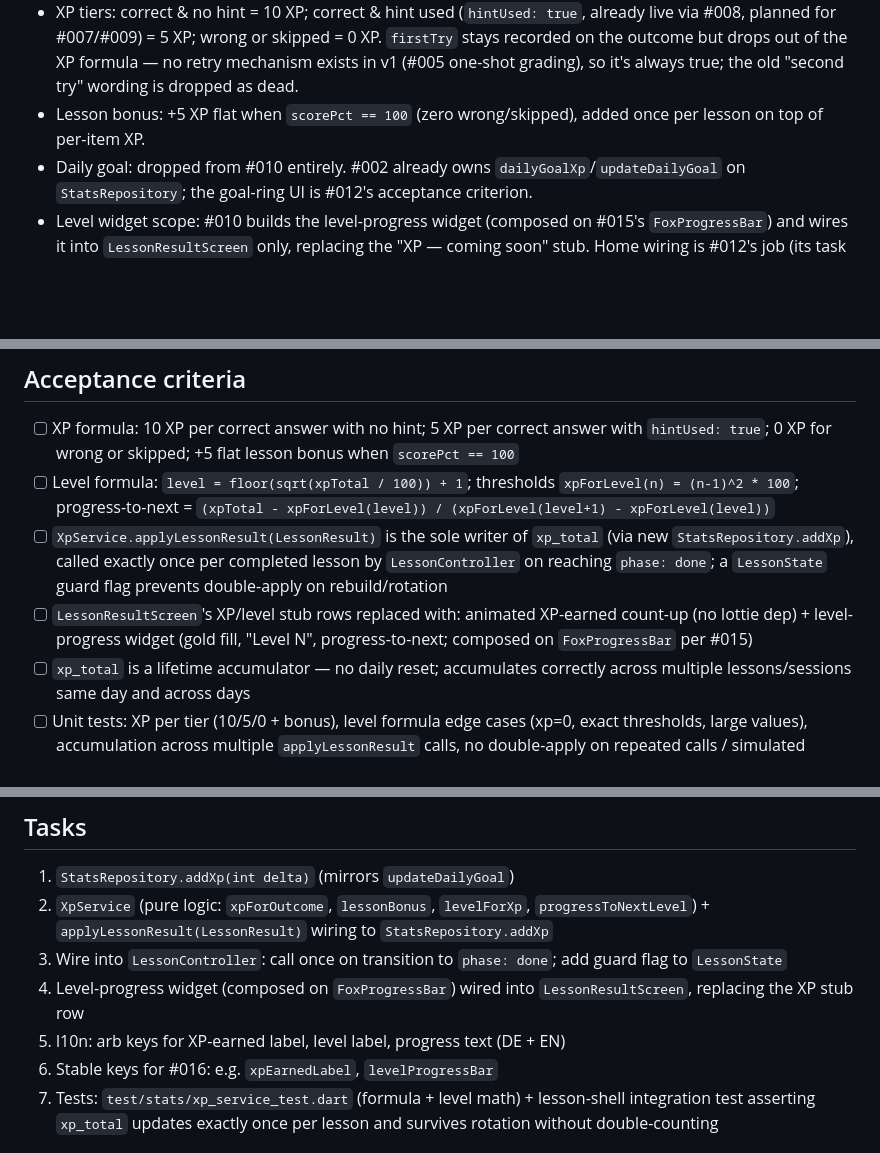
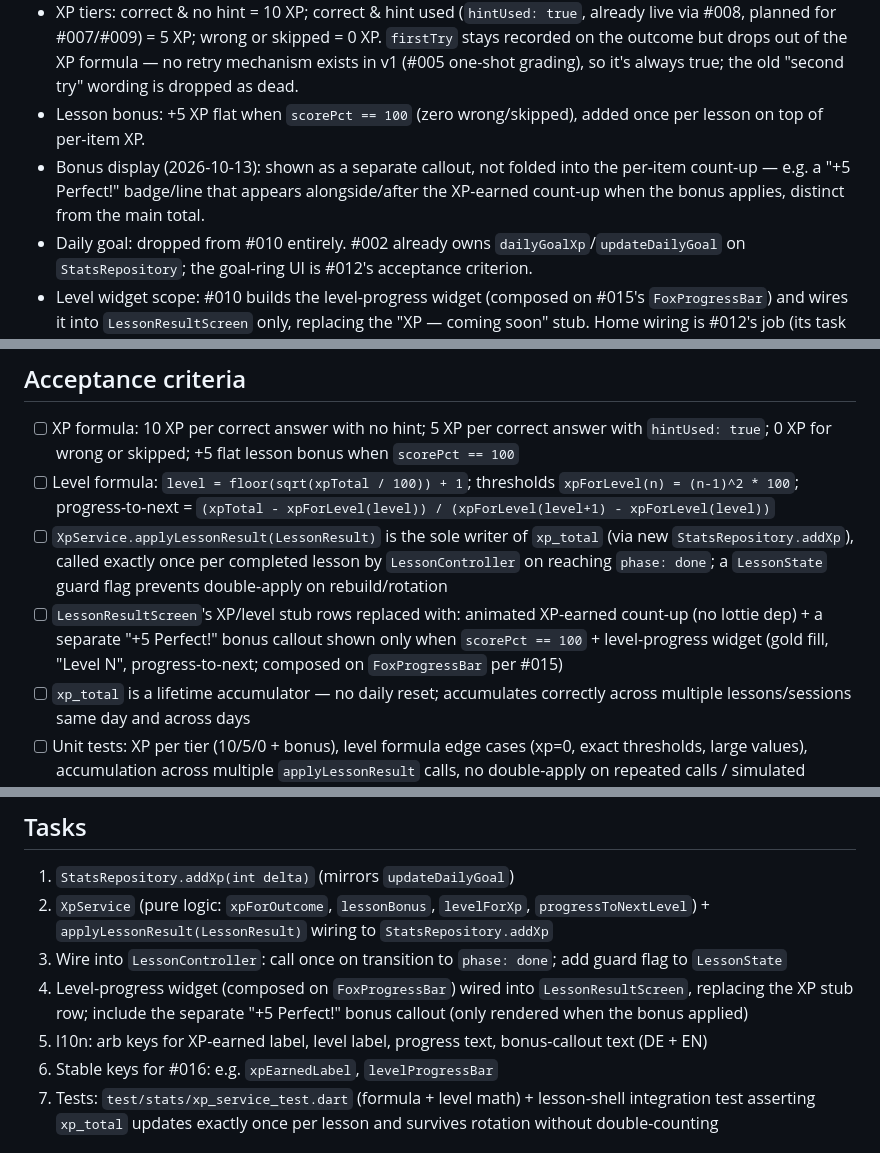
Before and after one commit to julius-d/fox-streak, a Markdown page: issues/issue-010.md, 3 parts joined by grey strips. GitHub-like rendering; blank space fills up the shorter version.

Commit message:
docs(issue-010): refine XP bonus display + bump Refined-at
Adds the "+5 Perfect!" bonus as a separate callout (not folded into
the XP count-up), decided with the repo owner during refinement.

Co-Authored-By: Claude Sonnet 5 <noreply@anthropic.com>

```diff
--- a/issues/issue-010.md
+++ b/issues/issue-010.md
@@ -12,6 +12,7 @@ Duolingo-like XP per correct answer, levels to chase — gives learners a number
 - Trigger: `LessonController` applies XP once when the lesson reaches `phase: done` (same place `correctCount`/`scorePct` are computed, `lesson_controller.dart:278-287`) via `XpService`; a guard flag in `LessonState` prevents re-applying on rebuild/rotation.
 - XP tiers: correct & no hint = 10 XP; correct & hint used (`hintUsed: true`, already live via #008, planned for #007/#009) = 5 XP; wrong or skipped = 0 XP. `firstTry` stays recorded on the outcome but drops out of the XP formula — no retry mechanism exists in v1 (#005 one-shot grading), so it's always true; the old "second try" wording is dropped as dead.
 - Lesson bonus: +5 XP flat when `scorePct == 100` (zero wrong/skipped), added once per lesson on top of per-item XP.
+- Bonus display (2026-10-13): shown as a separate callout, not folded into the per-item count-up — e.g. a "+5 Perfect!" badge/line that appears alongside/after the XP-earned count-up when the bonus applies, distinct from the main total.
 - Daily goal: dropped from #010 entirely. #002 already owns `dailyGoalXp`/`updateDailyGoal` on `StatsRepository`; the goal-ring UI is #012's acceptance criterion.
 - Level widget scope: #010 builds the level-progress widget (composed on #015's `FoxProgressBar`) and wires it into `LessonResultScreen` only, replacing the "XP — coming soon" stub. Home wiring is #012's job (its task 1: "HomeScreen composition from #010/#011 widgets").
 - Animation: simple non-lottie XP count-up/pop reusing #015 `FoxCelebration` tokens — consistent with #015's "animation budget leaves room for #014 lottie, no lottie dep" note.
@@ -21,7 +22,7 @@ Duolingo-like XP per correct answer, levels to chase — gives learners a number
 - [ ] XP formula: 10 XP per correct answer with no hint; 5 XP per correct answer with `hintUsed: true`; 0 XP for wrong or skipped; +5 flat lesson bonus when `scorePct == 100`
 - [ ] Level formula: `level = floor(sqrt(xpTotal / 100)) + 1`; thresholds `xpForLevel(n) = (n-1)^2 * 100`; progress-to-next = `(xpTotal - xpForLevel(level)) / (xpForLevel(level+1) - xpForLevel(level))`
 - [ ] `XpService.applyLessonResult(LessonResult)` is the sole writer of `xp_total` (via new `StatsRepository.addXp`), called exactly once per completed lesson by `LessonController` on reaching `phase: done`; a `LessonState` guard flag prevents double-apply on rebuild/rotation
-- [ ] `LessonResultScreen`'s XP/level stub rows replaced with: animated XP-earned count-up (no lottie dep) + level-progress widget (gold fill, "Level N", progress-to-next; composed on `FoxProgressBar` per #015)
+- [ ] `LessonResultScreen`'s XP/level stub rows replaced with: animated XP-earned count-up (no lottie dep) + a separate "+5 Perfect!" bonus callout shown only when `scorePct == 100` + level-progress widget (gold fill, "Level N", progress-to-next; composed on `FoxProgressBar` per #015)
 - [ ] `xp_total` is a lifetime accumulator — no daily reset; accumulates correctly across multiple lessons/sessions same day and across days
 - [ ] Unit tests: XP per tier (10/5/0 + bonus), level formula edge cases (xp=0, exact thresholds, large values), accumulation across multiple `applyLessonResult` calls, no double-apply on repeated calls / simulated rebuild
 - [ ] Follows #015: level-progress widget reuses `FoxProgressBar` + XP-gold semantic token, no ad-hoc styling; all strings via `lib/l10n` arb params (DE + EN)
@@ -30,8 +31,8 @@ Duolingo-like XP per correct answer, levels to chase — gives learners a number
 1. `StatsRepository.addXp(int delta)` (mirrors `updateDailyGoal`)
 2. `XpService` (pure logic: `xpForOutcome`, `lessonBonus`, `levelForXp`, `progressToNextLevel`) + `applyLessonResult(LessonResult)` wiring to `StatsRepository.addXp`
 3. Wire into `LessonController`: call once on transition to `phase: done`; add guard flag to `LessonState`
-4. Level-progress widget (composed on `FoxProgressBar`) wired into `LessonResultScreen`, replacing the XP stub row
-5. l10n: arb keys for XP-earned label, level label, progress text (DE + EN)
+4. Level-progress widget (composed on `FoxProgressBar`) wired into `LessonResultScreen`, replacing the XP stub row; include the separate "+5 Perfect!" bonus callout (only rendered when the bonus applied)
+5. l10n: arb keys for XP-earned label, level label, progress text, bonus-callout text (DE + EN)
 6. Stable keys for #016: e.g. `xpEarnedLabel`, `levelProgressBar`
 7. Tests: `test/stats/xp_service_test.dart` (formula + level math) + lesson-shell integration test asserting `xp_total` updates exactly once per lesson and survives rotation without double-counting
 
```
Also changed, not shown: other parts of issues/issue-010.md (+1 -1 lines).
